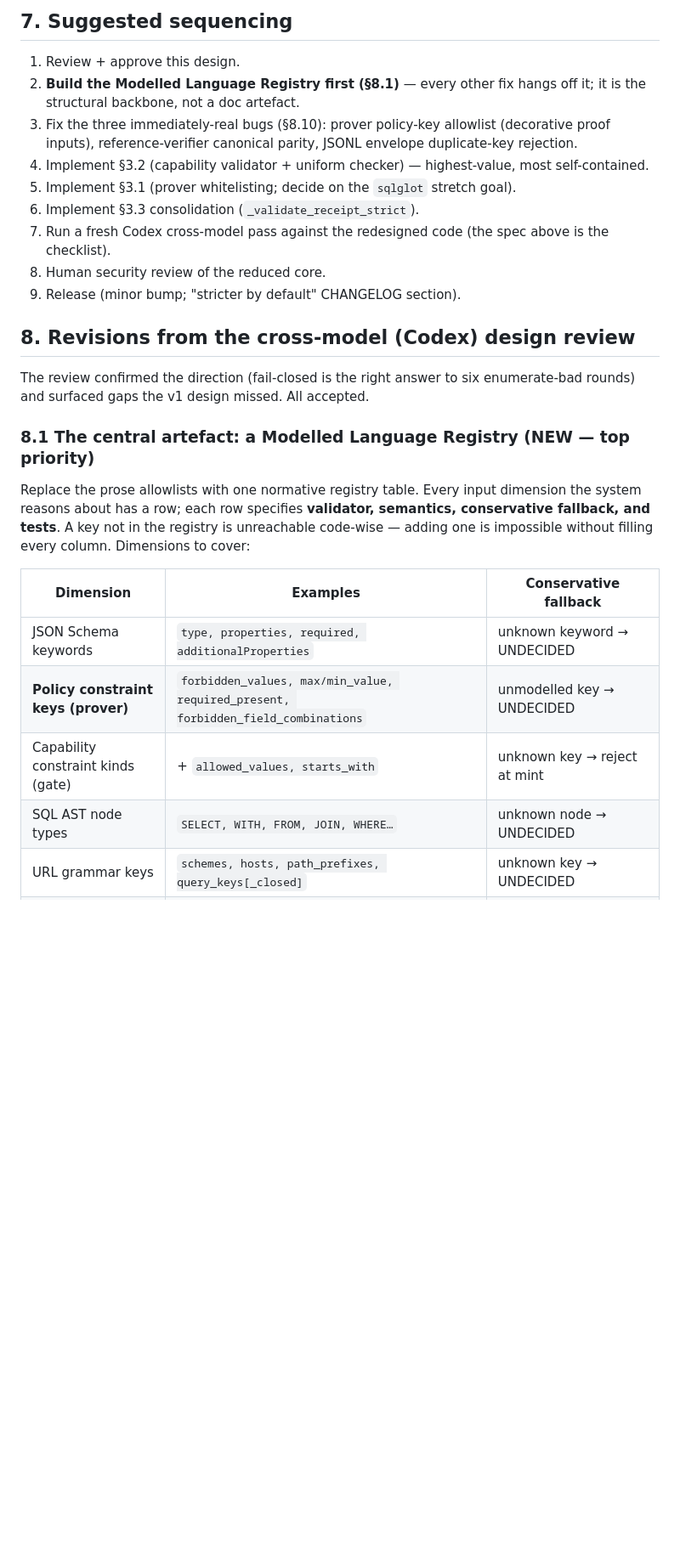
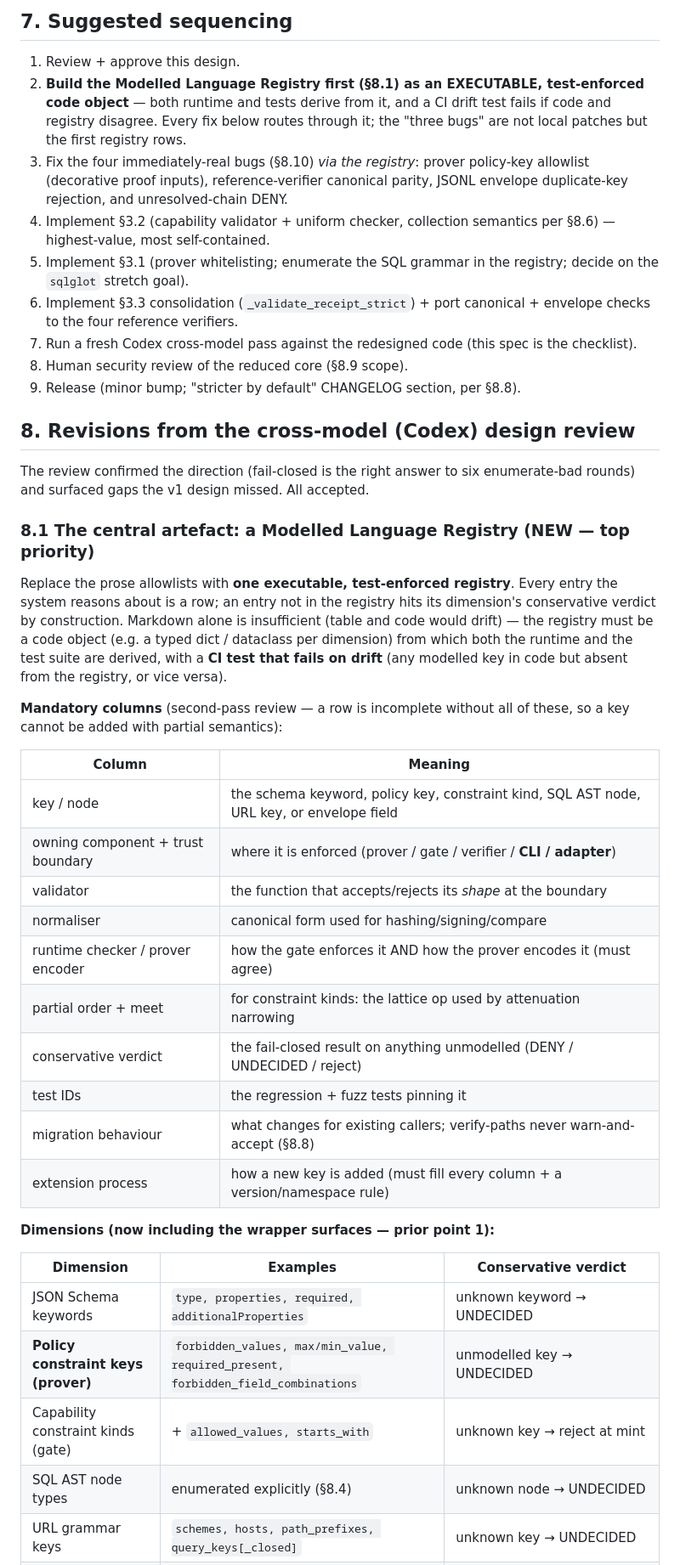
Before and after one commit to craigamcw/raucle-detect, a Markdown page: docs/proposals/fail-closed-redesign.md, the part around one of its changes. Shown at 85% size. GitHub-like rendering; blank space fills up the shorter version.

Commit message:
docs(proposal): fail-closed redesign v3 — second Codex pass changes (#45)
Second-pass verdict was 'yes-with-changes'; this folds them in:
- Registry is now EXECUTABLE + test-enforced (CI drift test), with full mandatory
  columns (owning component/trust boundary, validator, normaliser, runtime
  checker/prover encoder, partial order+meet, conservative verdict, test IDs,
  migration, extension process) — closes the 'rows can be filled in unsoundly' gap.
- Registry dimensions extended to CLI/wrapper verification surfaces and framework
  adapters (prior point 1, was still exposed).
- Versioned/namespaced extension rule for envelope/header fields.
- Concrete per-constraint-kind collection-arg semantics table (§8.6): for-all for
  positive/bound, exists for blacklists.
- Unresolved attenuation chain (parent_id + no resolver) added to the live-bug
  list (§8.10 #4) — must DENY.
- §7 sequencing renumbered; registry built first as code, three+one bugs routed
  through it (not local patches).

Signed-off-by: Craig Allan-McWilliams <craig@epic28.com>
Co-authored-by: Claude Opus 4.8 (1M context) <noreply@anthropic.com>

```diff
--- a/docs/proposals/fail-closed-redesign.md
+++ b/docs/proposals/fail-closed-redesign.md
@@ -167,19 +167,23 @@ target that core.
 ## 7. Suggested sequencing
 
 1. Review + approve this design.
-2. **Build the Modelled Language Registry first (§8.1)** — every other fix hangs
-   off it; it is the structural backbone, not a doc artefact.
-3. Fix the three immediately-real bugs (§8.10): prover policy-key allowlist
-   (decorative proof inputs), reference-verifier canonical parity, JSONL envelope
-   duplicate-key rejection.
-4. Implement §3.2 (capability validator + uniform checker) — highest-value, most
-   self-contained.
-3. Implement §3.1 (prover whitelisting; decide on the `sqlglot` stretch goal).
-4. Implement §3.3 consolidation (`_validate_receipt_strict`).
-5. Run a fresh Codex cross-model pass against the redesigned code (the spec above
-   is the checklist).
-6. Human security review of the reduced core.
-7. Release (minor bump; "stricter by default" CHANGELOG section).
+2. **Build the Modelled Language Registry first (§8.1) as an EXECUTABLE,
+   test-enforced code object** — both runtime and tests derive from it, and a CI
+   drift test fails if code and registry disagree. Every fix below routes through
+   it; the "three bugs" are not local patches but the first registry rows.
+3. Fix the four immediately-real bugs (§8.10) *via the registry*: prover
+   policy-key allowlist (decorative proof inputs), reference-verifier canonical
+   parity, JSONL envelope duplicate-key rejection, and unresolved-chain DENY.
+4. Implement §3.2 (capability validator + uniform checker, collection semantics
+   per §8.6) — highest-value, most self-contained.
+5. Implement §3.1 (prover whitelisting; enumerate the SQL grammar in the registry;
+   decide on the `sqlglot` stretch goal).
+6. Implement §3.3 consolidation (`_validate_receipt_strict`) + port canonical +
+   envelope checks to the four reference verifiers.
+7. Run a fresh Codex cross-model pass against the redesigned code (this spec is
+   the checklist).
+8. Human security review of the reduced core (§8.9 scope).
+9. Release (minor bump; "stricter by default" CHANGELOG section, per §8.8).
 
 ## 8. Revisions from the cross-model (Codex) design review
 
@@ -188,16 +192,36 @@ enumerate-bad rounds) and surfaced gaps the v1 design missed. All accepted.
 
 ### 8.1 The central artefact: a Modelled Language Registry (NEW — top priority)
 
-Replace the prose allowlists with one normative registry table. Every input
-dimension the system reasons about has a row; each row specifies **validator,
-semantics, conservative fallback, and tests**. A key not in the registry is
-unreachable code-wise — adding one is impossible without filling every column.
-Dimensions to cover:
+Replace the prose allowlists with **one executable, test-enforced registry**.
+Every entry the system reasons about is a row; an entry not in the registry hits
+its dimension's conservative verdict by construction. Markdown alone is
+insufficient (table and code would drift) — the registry must be a code object
+(e.g. a typed dict / dataclass per dimension) from which both the runtime and the
+test suite are derived, with a **CI test that fails on drift** (any modelled key
+in code but absent from the registry, or vice versa).
 
-| Dimension | Examples | Conservative fallback |
+**Mandatory columns** (second-pass review — a row is incomplete without all of
+these, so a key cannot be added with partial semantics):
+
+| Column | Meaning |
+|---|---|
+| key / node | the schema keyword, policy key, constraint kind, SQL AST node, URL key, or envelope field |
+| owning component + trust boundary | where it is enforced (prover / gate / verifier / **CLI / adapter**) |
+| validator | the function that accepts/rejects its *shape* at the boundary |
+| normaliser | canonical form used for hashing/signing/compare |
+| runtime checker / prover encoder | how the gate enforces it AND how the prover encodes it (must agree) |
+| partial order + meet | for constraint kinds: the lattice op used by attenuation narrowing |
+| conservative verdict | the fail-closed result on anything unmodelled (DENY / UNDECIDED / reject) |
+| test IDs | the regression + fuzz tests pinning it |
+| migration behaviour | what changes for existing callers; verify-paths never warn-and-accept (§8.8) |
+| extension process | how a new key is added (must fill every column + a version/namespace rule) |
+
+**Dimensions (now including the wrapper surfaces — prior point 1):**
+
+| Dimension | Examples | Conservative verdict |
 |---|---|---|
 | JSON Schema keywords | `type, properties, required, additionalProperties` | unknown keyword → UNDECIDED |
 | **Policy constraint keys (prover)** | `forbidden_values, max/min_value, required_present, forbidden_field_combinations` | unmodelled key → UNDECIDED |
 | Capability constraint kinds (gate) | + `allowed_values, starts_with` | unknown key → reject at mint |
-| SQL AST node types | `SELECT, WITH, FROM, JOIN, WHERE…` | unknown node → UNDECIDED |
+| SQL AST node types | enumerated explicitly (§8.4) | unknown node → UNDECIDED |
 | URL grammar keys | `schemes, hosts, path_prefixes, query_keys[_closed]` | unknown key → UNDECIDED |
```
Also changed, not shown: other parts of docs/proposals/fail-closed-redesign.md (+29 -8 lines).
